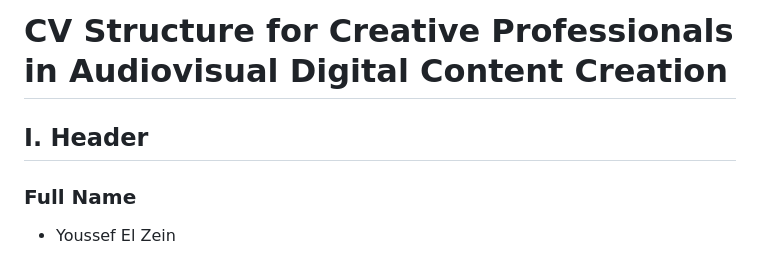
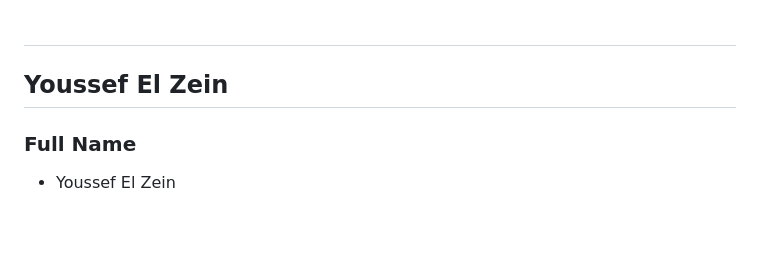
Before and after one commit to YoussefElZein-me/cv, a Markdown page: cv_data.md, the part around the change. GitHub-like rendering; blank space fills up the shorter version.

Commit message:
v1.46
removed first line title 'cv structure'
renamed header to Youssef E lZein

```diff
--- a/cv_data.md
+++ b/cv_data.md
@@ -1,6 +1,6 @@
-# CV Structure for Creative Professionals in Audiovisual Digital Content Creation
+#
 
-## I. Header
+## Youssef El Zein
 
 ### Full Name
 - Youssef El Zein
```
